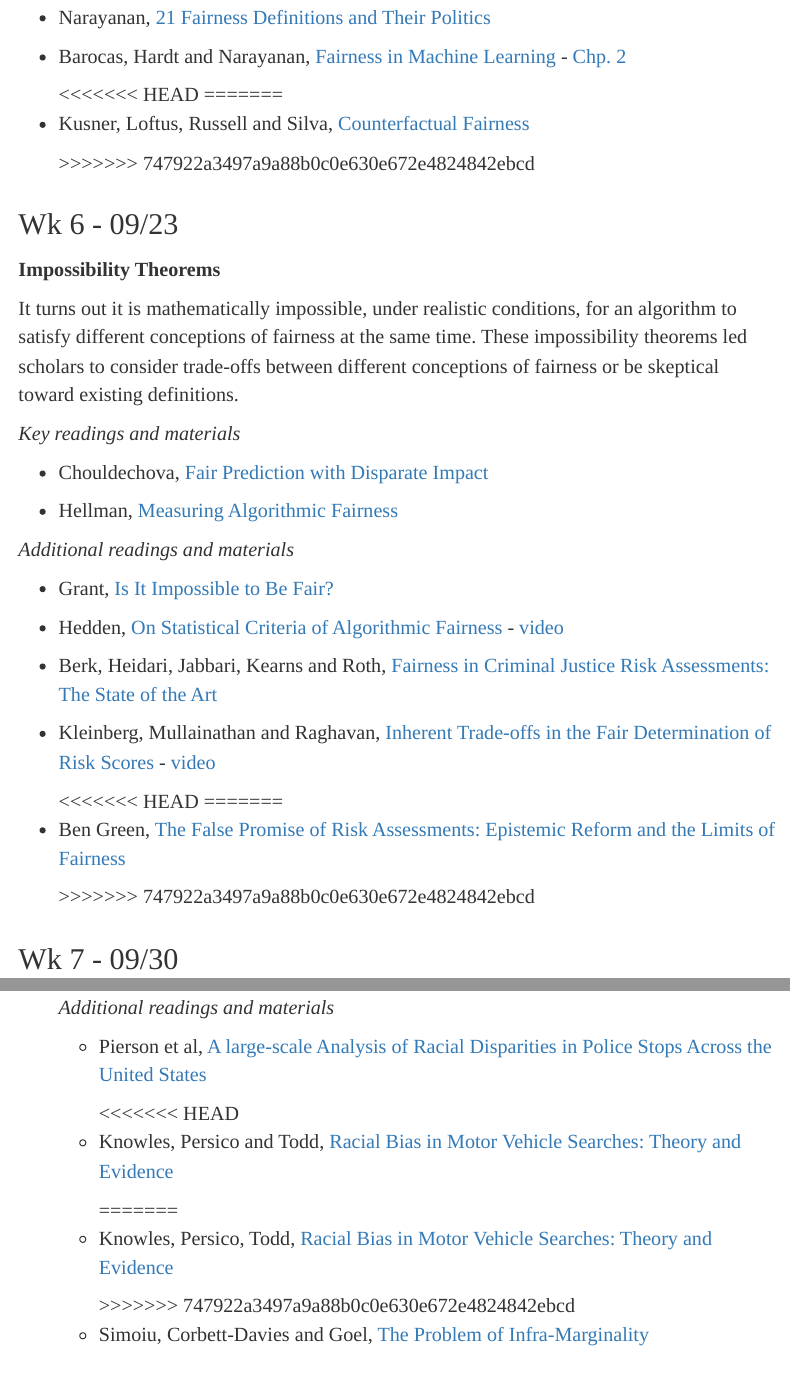
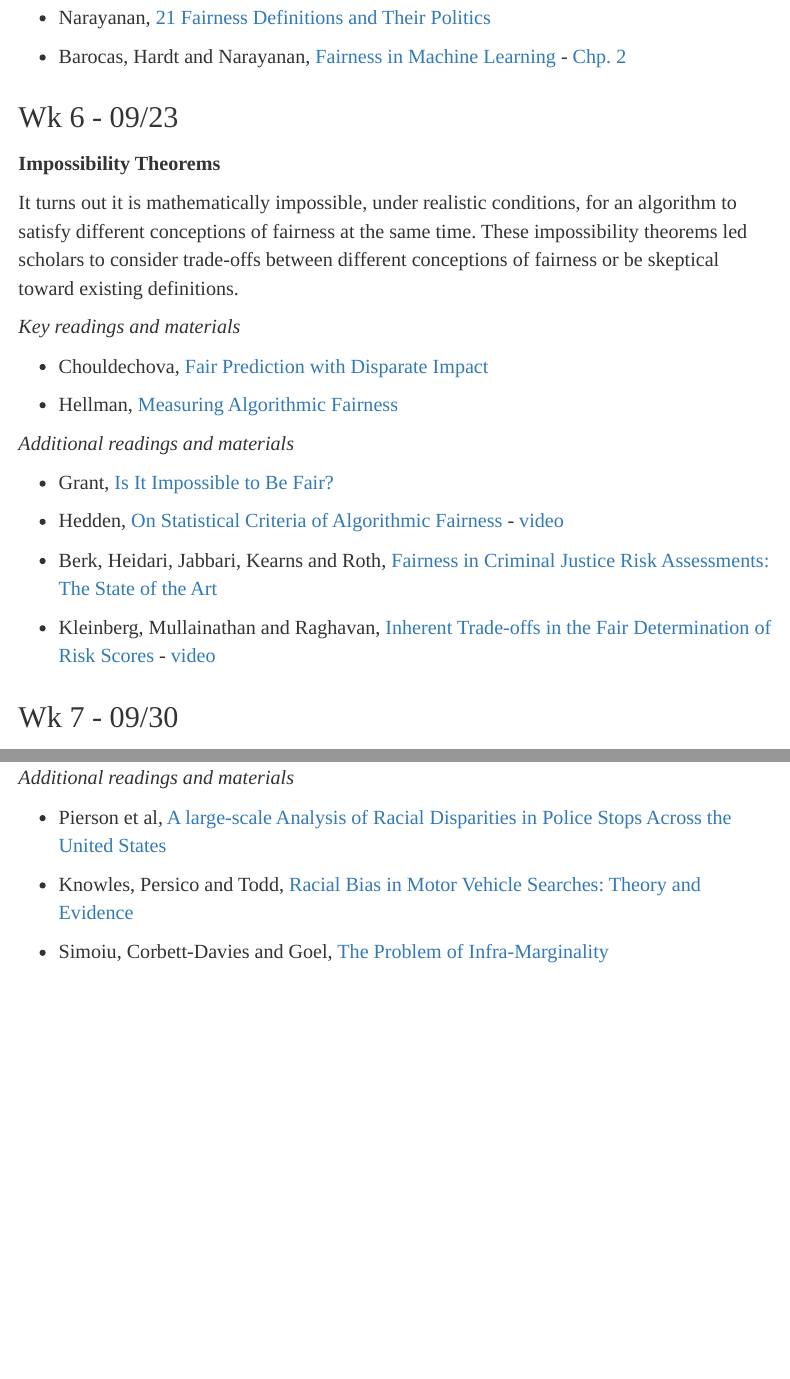
Before and after one commit to marcellodibello/algorithmicfairness, an R Markdown document (index.rmd): the page in a window 1100 px wide, from 6440 px down, and a second part further down, joined at a grey line. The pictures show the output file index.html that the author committed with the source, opened offline.

Commit message:
fixed conflicts with earlier version and reformatted

```diff
--- a/index.rmd
+++ b/index.rmd
@@ -414,15 +414,10 @@ We will examine these definitions and their relationship to accuracy.
 
 -  Barocas, Hardt and Narayanan, [Fairness in Machine Learning](https://fairmlbook.org/) - [Chp. 2](https://fairmlbook.org/classification.html)
 
-<<<<<<< HEAD
-=======
-- Kusner, Loftus, Russell and Silva, [Counterfactual Fairness](https://arxiv.org/abs/1703.06856)
->>>>>>> 747922a3497a9a88b0c0e630e672e4824842ebcd
 
 ## Wk 6 - 09/23
 
 **Impossibility Theorems**
-
 
 It turns out  it is mathematically impossible, under realistic conditions,  for an algorithm
 to satisfy different conceptions of fairness at the same time. These impossibility theorems
@@ -439,23 +434,12 @@ be skeptical toward existing definitions.
 *Additional readings and materials*
 
 - Grant, [Is It Impossible to Be Fair?](https://jainfamilyinstitute.github.io/algorithmic-fairness/)
-<<<<<<< HEAD
 
 - Hedden, [On Statistical Criteria of Algorithmic Fairness](https://philpapers.org/rec/HEDOSC) - [video](https://www.youtube.com/watch?v=QEFK0l4wgaw)
 
 -  Berk,  Heidari,  Jabbari,  Kearns and  Roth, [Fairness in Criminal Justice Risk Assessments: The State of the Art](https://doi.org/10.1177/0049124118782533)
 
 -  Kleinberg,  Mullainathan and Raghavan, [Inherent Trade-offs in the Fair Determination of Risk Scores](https://arxiv.org/abs/1609.05807) - [video](https://www.youtube.com/watch?v=K7i_tnflZ64)
-=======
-
-- Hedden, [On Statistical Criteria of Algorithmic Fairness](https://philpapers.org/rec/HEDOSC) - [video](https://www.youtube.com/watch?v=QEFK0l4wgaw)
-
--  Berk,  Heidari,  Jabbari,  Kearns and  Roth, [Fairness in Criminal Justice Risk Assessments: The State of the Art](https://doi.org/10.1177/0049124118782533)
-
--  Kleinberg,  Mullainathan and Raghavan, [Inherent Trade-offs in the Fair Determination of Risk Scores](https://arxiv.org/abs/1609.05807) - [video](https://www.youtube.com/watch?v=K7i_tnflZ64)
-
-- Ben Green, [The False Promise of Risk Assessments: Epistemic Reform and the Limits of Fairness](https://www.benzevgreen.com/wp-content/uploads/2020/01/20-fat-risk.pdf)
->>>>>>> 747922a3497a9a88b0c0e630e672e4824842ebcd
 
 
 ## Wk 7 - 09/30
@@ -552,11 +528,7 @@ approach to discrimination guided by Nobel prize winners [Gary Becker](https://e
 
 - Pierson et al, [A large-scale Analysis of Racial Disparities in Police Stops Across the United States](https://5harad.com/papers/100M-stops.pdf)
 
-<<<<<<< HEAD
 -  Knowles,  Persico and  Todd, [Racial Bias in Motor Vehicle Searches: Theory and Evidence](https://www.nber.org/papers/w7449)
-=======
--  Knowles,  Persico,  Todd, [Racial Bias in Motor Vehicle Searches: Theory and Evidence](https://www.nber.org/papers/w7449)
->>>>>>> 747922a3497a9a88b0c0e630e672e4824842ebcd
 
 -  Simoiu,  Corbett-Davies and  Goel, [The Problem of Infra-Marginality](https://5harad.com/papers/threshold-test.pdf)
 
```
Also changed, not shown: index.html, index.rmd (15 more changed lines).
